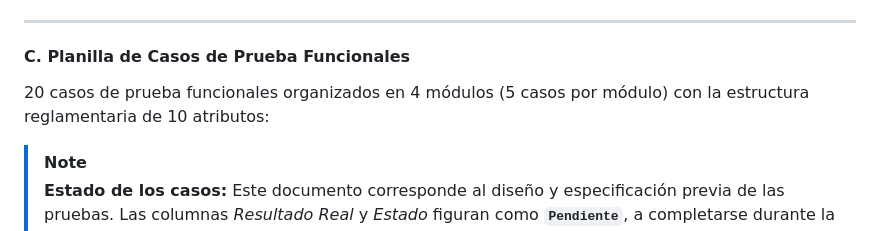
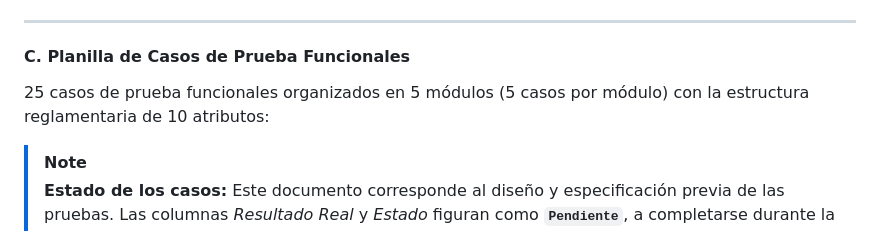
Before and after one commit to TeamYear3/FCC_APP, a Markdown page: docs/PLAN_DE_PRUEBAS_DE_SOFTWARE.md, the part around one of its changes. GitHub-like rendering.

Commit message:
docs: incorporar modulo 5 de casos de prueba al plan de pruebas (25 TC)

```diff
--- a/docs/PLAN_DE_PRUEBAS_DE_SOFTWARE.md
+++ b/docs/PLAN_DE_PRUEBAS_DE_SOFTWARE.md
@@ -145,7 +145,7 @@ Componentes, servicios e interceptores cubiertos por 26 archivos de prueba (`*.s
 
 #### C. Planilla de Casos de Prueba Funcionales
 
-20 casos de prueba funcionales organizados en 4 módulos (5 casos por módulo) con la estructura reglamentaria de 10 atributos:
+25 casos de prueba funcionales organizados en 5 módulos (5 casos por módulo) con la estructura reglamentaria de 10 atributos:
 
 > [!NOTE]
 > **Estado de los casos:** Este documento corresponde al diseño y especificación previa de las pruebas. Las columnas *Resultado Real* y *Estado* figuran como **`Pendiente`**, a completarse durante la ejecución formal con sus respectivas evidencias.
```
Also changed, not shown: other parts of docs/PLAN_DE_PRUEBAS_DE_SOFTWARE.md (+10 -0 lines).
